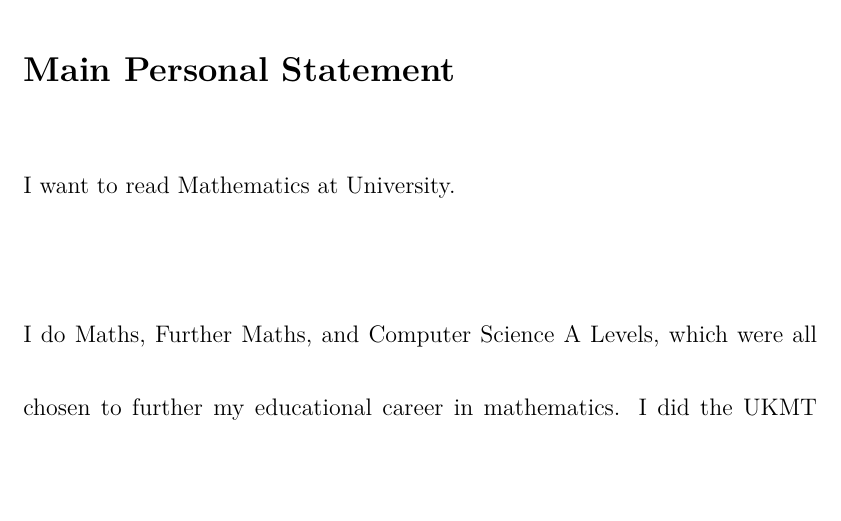
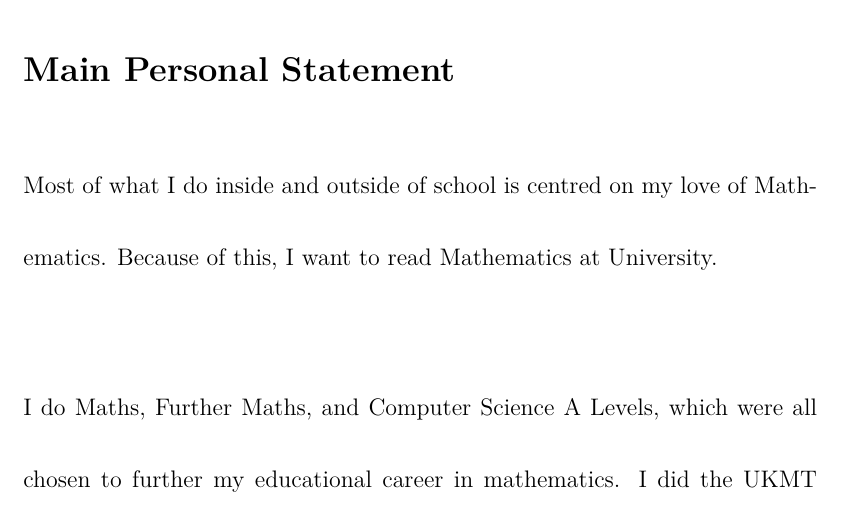
Before and after one commit to DoctorDalek1963/school, a LaTeX document (ps/main.tex): part of page 1 of 5, cut so that both start at the same text, the shorter picture padded with empty space. Compiled offline with LuaLaTeX.

Commit message:
Update PS intro

```diff
--- a/ps/main.tex
+++ b/ps/main.tex
@@ -82,7 +82,7 @@ end
 \vspace*{-6ex}
 
 \begin{personalstatement}
-I want to read Mathematics at University.
+Most of what I do inside and outside of school is centred on my love of Mathematics. Because of this, I want to read Mathematics at University.
 
 I do Maths, Further Maths, and Computer Science A Levels, which were all chosen to further my educational career in mathematics. I did the UKMT Senior Challenge and got Gold and Best in School. I am doing the MAT and TMUA at the end of 2022, and STEP in mid-2023.
 My Computer Science coursework is focussed on visualizing mathematics for the benefit of teaching. When I was learning linear transformations in school, I struggled to visualize them and I know a lot of my peers also struggled, so I wanted a tool that would show a given transformation and allow you to interact with it. I watched the 3blue1brown linear algebra series and wanted an interactive app inspired by it, but I could not find any that did everything I wanted. I mainly wanted to see matrix multiplication as transformation composition. Since I could not find a good app, I made one myself. In the course of this development, I faced many mathematical challenges around converting between coordinate systems and drawing lines on the canvas. It has involved solving many small but interesting geometric problems. The project has also proved useful for explaining matrices to my peers, and for investigating questions involving 2D transformations.
```
